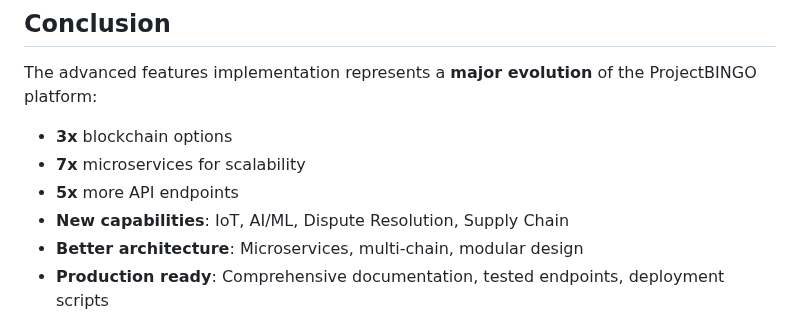
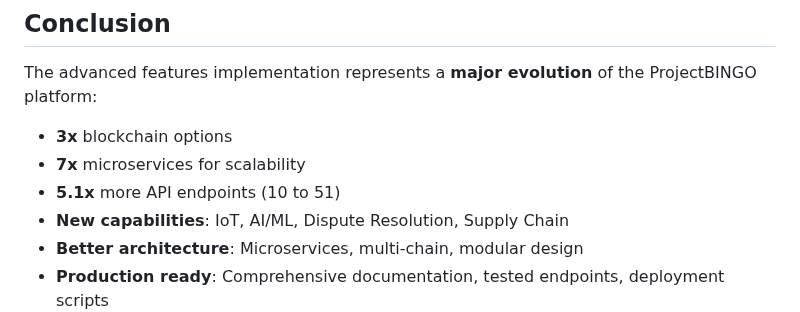
Before and after one commit to thewriterben/ProjectBINGO, a Markdown page: docs/FEATURE_COMPARISON.md, the part around the change. Drawn GitHub-style.

Commit message:
Fix API endpoint calculation accuracy in feature comparison
Co-authored-by: thewriterben <982103+thewriterben@users.noreply.github.com>

```diff
--- a/docs/FEATURE_COMPARISON.md
+++ b/docs/FEATURE_COMPARISON.md
@@ -359,7 +359,7 @@ The advanced features implementation represents a **major evolution** of the Pro
 
 - **3x** blockchain options
 - **7x** microservices for scalability
-- **5x** more API endpoints
+- **5.1x** more API endpoints (10 to 51)
 - **New capabilities**: IoT, AI/ML, Dispute Resolution, Supply Chain
 - **Better architecture**: Microservices, multi-chain, modular design
 - **Production ready**: Comprehensive documentation, tested endpoints, deployment scripts
```
